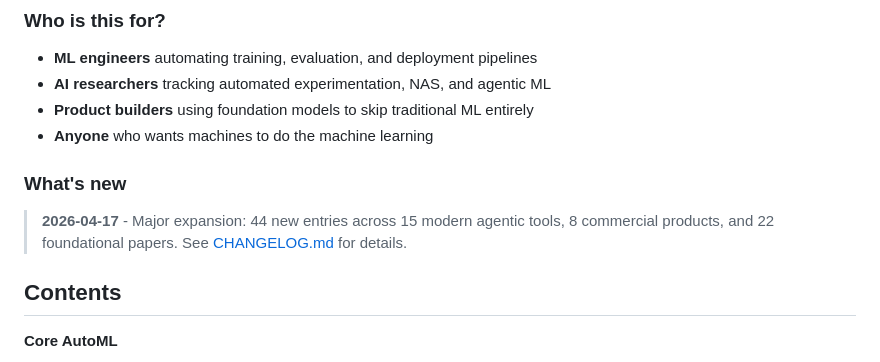
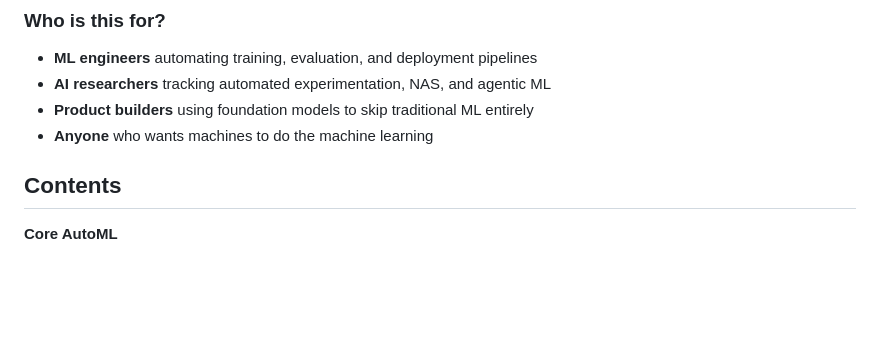
Before and after one commit to jbogocz/awesome-automated-ai, a Markdown page: templates/header.md, the part around the change. Drawn GitHub-style; blank space fills up the shorter version.

```diff
--- a/templates/header.md
+++ b/templates/header.md
@@ -43,10 +43,6 @@ A curated list of tools for Automated AI/ML - from hyperparameter optimization t
 - **AI researchers** tracking automated experimentation, NAS, and agentic ML
 - **Product builders** using foundation models to skip traditional ML entirely
 - **Anyone** who wants machines to do the machine learning
-
-### What's new
-
-> **2026-04-17** - Major expansion: 44 new entries across 15 modern agentic tools, 8 commercial products, and 22 foundational papers. See [CHANGELOG.md](CHANGELOG.md) for details.
 
 ## Contents
 
```
Also changed, not shown: CHANGELOG.md (deleted, +0 -37 lines), README.md (+0 -4 lines).
